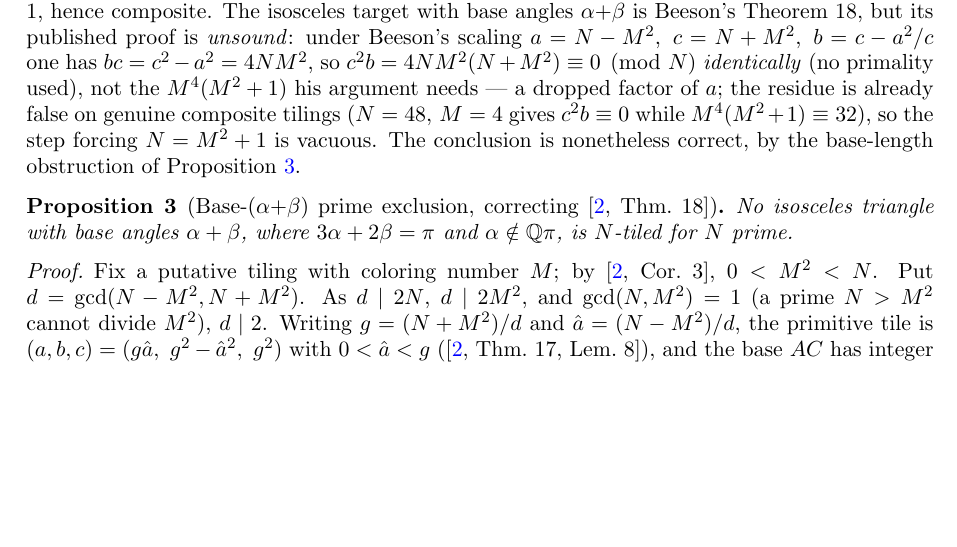
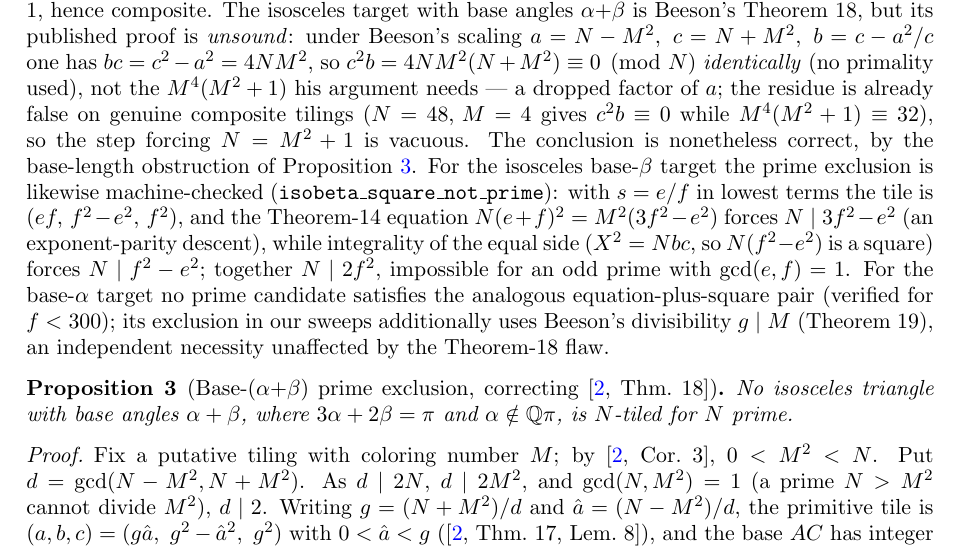
Before and after one commit to ElVec1o/erdos_634_proof, a LaTeX paper (paper/erdos-634.tex): part of page 3 of 19, cut so that both start at the same text, the shorter picture padded with empty space. Compiled offline with pdfLaTeX.

Commit message:
Iso-beta 'N not prime' arithmetic core, axiom-clean in Lean; iso-alpha empirically clean
- prime_mul_sq_ne (new): exponent-parity descent -- for prime N with N not dividing D, the equation
  N*A^2 = M^2*D has no solution with A>0. Elementary (no factorization API), by descent on M.
- isobeta_square_not_prime (new): base-beta target. The Thm-14 tiling equation N(e+f)^2=M^2(3f^2-e^2)
  forces N | 3f^2-e^2 (descent), integrality of the equal side (N(f^2-e^2) a perfect square, from
  X^2=Nbc with primitive tile (ef,f^2-e^2,f^2)) forces N | f^2-e^2; hence N | 2f^2 -- impossible for
  an odd prime with gcd(e,f)=1. Validated numerically first: the forced divisibility holds on all
  116 prime candidates (f<150,M<50); zero primes pass equation+square.
- iso-alpha: no prime candidate passes the analogous pair out to f<300 (empirical); its exclusion in
  our sweeps additionally uses Beeson's Thm-19 divisibility g|M (unaffected by the Thm-18 flaw) --
  stated honestly in the paper remark, not claimed as a theorem.

Prime exclusion in 3a+2b now machine-checked for FOUR of five shapes (Thm 8, Thm 12, base-beta,
base-(a+b) corrected); base-alpha remains cited+empirical.

```diff
--- a/paper/erdos-634.tex
+++ b/paper/erdos-634.tex
@@ -158,7 +158,16 @@ $a=N-M^2,\ c=N+M^2,\ b=c-a^2/c$ one has $bc=c^2-a^2=4NM^2$, so $c^2b=4NM^2(N+M^2
 \emph{identically} (no primality used), not the $M^4(M^2+1)$ his argument needs --- a dropped factor
 of $a$; the residue is already false on genuine composite tilings ($N=48,\,M=4$ gives $c^2b\equiv0$
 while $M^4(M^2+1)\equiv32$), so the step forcing $N=M^2+1$ is vacuous. The conclusion is nonetheless
-correct, by the base-length obstruction of Proposition~\ref{prop:b3prime}.
+correct, by the base-length obstruction of Proposition~\ref{prop:b3prime}. For the isosceles
+base-$\beta$ target the prime exclusion is likewise machine-checked
+(\texttt{isobeta\_square\_not\_prime}): with $s=e/f$ in lowest terms the tile is
+$(ef,\,f^2-e^2,\,f^2)$, and the Theorem-14 equation $N(e+f)^2=M^2(3f^2-e^2)$ forces
+$N\mid 3f^2-e^2$ (an exponent-parity descent), while integrality of the equal side
+($X^2=Nbc$, so $N(f^2-e^2)$ is a square) forces $N\mid f^2-e^2$; together $N\mid 2f^2$,
+impossible for an odd prime with $\gcd(e,f)=1$. For the base-$\alpha$ target no prime candidate
+satisfies the analogous equation-plus-square pair (verified for $f<300$); its exclusion in our
+sweeps additionally uses Beeson's divisibility $g\mid M$ (Theorem~19), an independent necessity
+unaffected by the Theorem-18 flaw.
 \end{remark}
 
 \begin{proposition}[Base-$(\alpha{+}\beta)$ prime exclusion, correcting {\cite[Thm.~18]{BeesonIII}}]\label{prop:b3prime}
```
Also changed, not shown: lean/README.md, paper/erdos-634.pdf, 1 other file.
